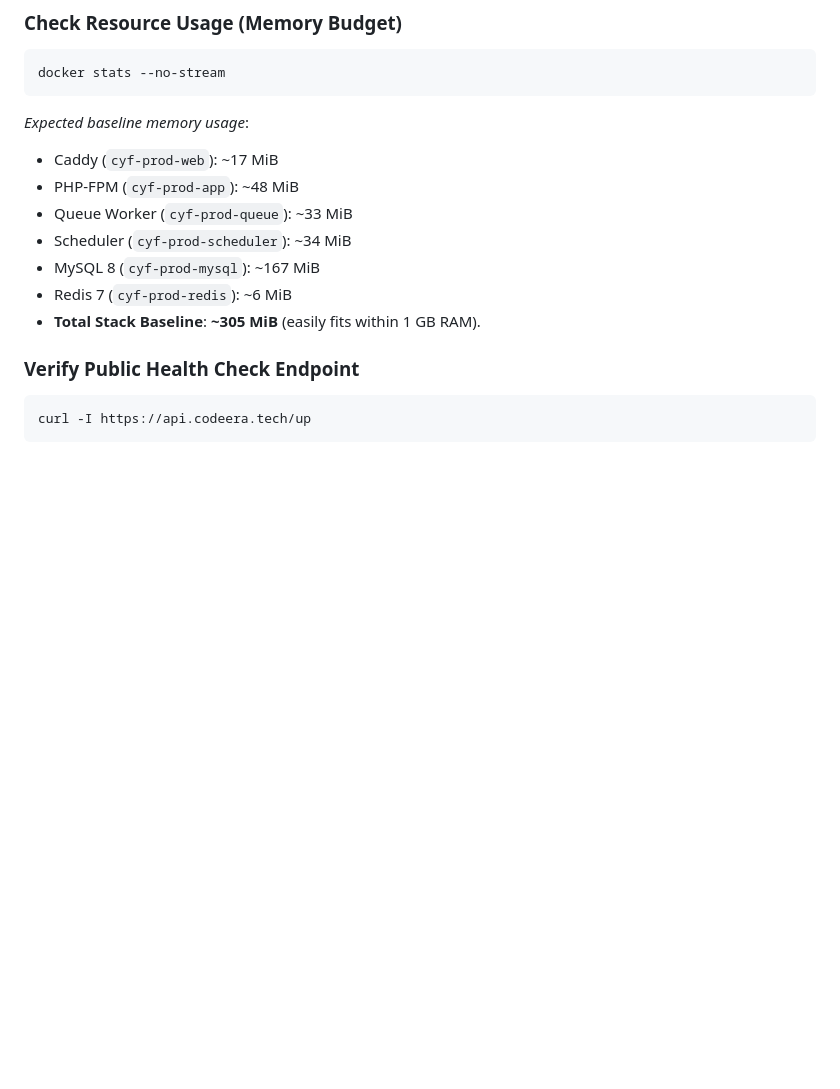
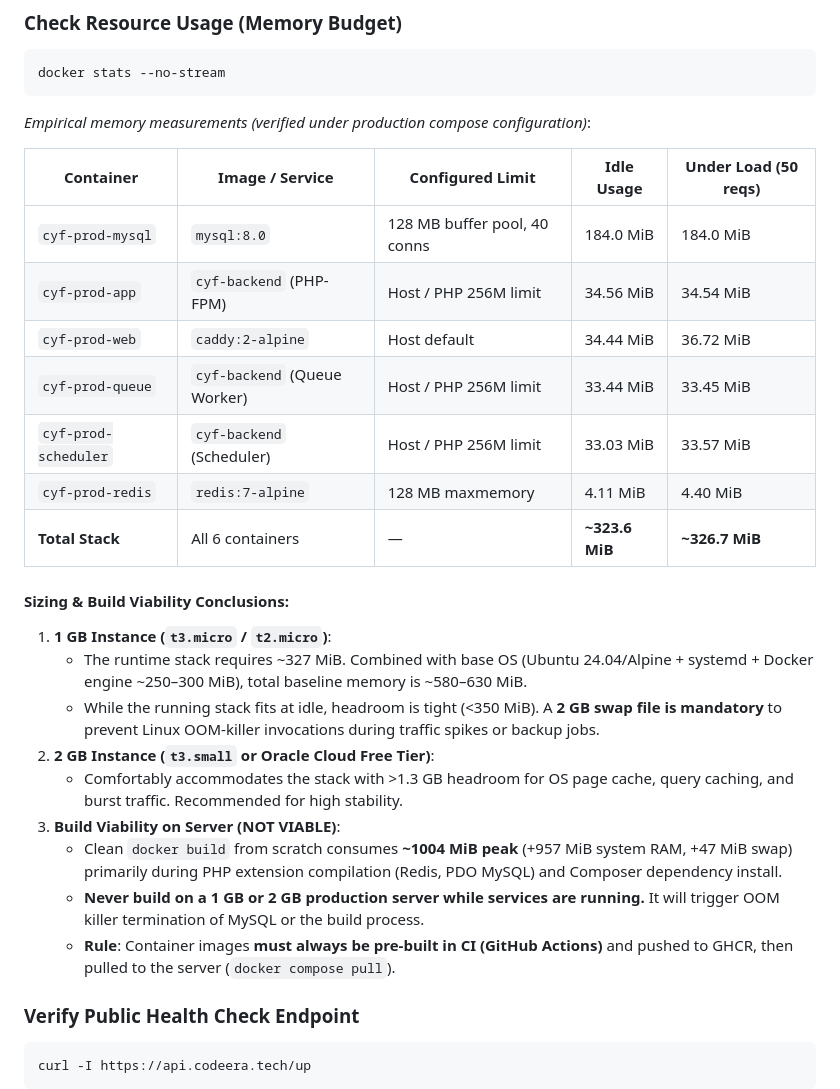
Before and after one commit to waseemsaher/CYF, a Markdown page: docs/PROVISIONING_BACKEND_VM.md, the part around the change. GitHub-like rendering; blank space fills up the shorter version.

Commit message:
docs(docker): document empirical build and runtime memory measurements
- Record peak build memory consumption (~1004 MiB peak) during PHP extension compilation
- Document idle vs under-load container memory table (~327 MiB total stack)
- Clarify instance sizing requirements (1 GB requires 2 GB swap, 2 GB recommended)
- Document that on-server image builds are non-viable and pre-built GHCR images are required

````diff
--- a/docs/PROVISIONING_BACKEND_VM.md
+++ b/docs/PROVISIONING_BACKEND_VM.md
@@ -225,14 +225,28 @@ All containers should display status `Up (healthy)`.
 ```bash
 docker stats --no-stream
 ```
-*Expected baseline memory usage*:
-* Caddy (`cyf-prod-web`): ~17 MiB
-* PHP-FPM (`cyf-prod-app`): ~48 MiB
-* Queue Worker (`cyf-prod-queue`): ~33 MiB
-* Scheduler (`cyf-prod-scheduler`): ~34 MiB
-* MySQL 8 (`cyf-prod-mysql`): ~167 MiB
-* Redis 7 (`cyf-prod-redis`): ~6 MiB
-* **Total Stack Baseline**: **~305 MiB** (easily fits within 1 GB RAM).
+*Empirical memory measurements (verified under production compose configuration)*:
+
+| Container | Image / Service | Configured Limit | Idle Usage | Under Load (50 reqs) |
+|---|---|---|---|---|
+| `cyf-prod-mysql` | `mysql:8.0` | 128 MB buffer pool, 40 conns | 184.0 MiB | 184.0 MiB |
+| `cyf-prod-app` | `cyf-backend` (PHP-FPM) | Host / PHP 256M limit | 34.56 MiB | 34.54 MiB |
+| `cyf-prod-web` | `caddy:2-alpine` | Host default | 34.44 MiB | 36.72 MiB |
+| `cyf-prod-queue` | `cyf-backend` (Queue Worker) | Host / PHP 256M limit | 33.44 MiB | 33.45 MiB |
+| `cyf-prod-scheduler` | `cyf-backend` (Scheduler) | Host / PHP 256M limit | 33.03 MiB | 33.57 MiB |
+| `cyf-prod-redis` | `redis:7-alpine` | 128 MB maxmemory | 4.11 MiB | 4.40 MiB |
+| **Total Stack** | All 6 containers | — | **~323.6 MiB** | **~326.7 MiB** |
+
+#### Sizing & Build Viability Conclusions:
+1. **1 GB Instance (`t3.micro` / `t2.micro`)**:
+   - The runtime stack requires ~327 MiB. Combined with base OS (Ubuntu 24.04/Alpine + systemd + Docker engine ~250–300 MiB), total baseline memory is ~580–630 MiB.
+   - While the running stack fits at idle, headroom is tight (<350 MiB). A **2 GB swap file is mandatory** to prevent Linux OOM-killer invocations during traffic spikes or backup jobs.
+2. **2 GB Instance (`t3.small` or Oracle Cloud Free Tier)**:
+   - Comfortably accommodates the stack with >1.3 GB headroom for OS page cache, query caching, and burst traffic. Recommended for high stability.
+3. **Build Viability on Server (NOT VIABLE)**:
+   - Clean `docker build` from scratch consumes **~1004 MiB peak** (+957 MiB system RAM, +47 MiB swap) primarily during PHP extension compilation (Redis, PDO MySQL) and Composer dependency install.
+   - **Never build on a 1 GB or 2 GB production server while services are running.** It will trigger OOM killer termination of MySQL or the build process.
+   - **Rule**: Container images **must always be pre-built in CI (GitHub Actions)** and pushed to GHCR, then pulled to the server (`docker compose pull`).
 
 ### Verify Public Health Check Endpoint
 ```bash
````
